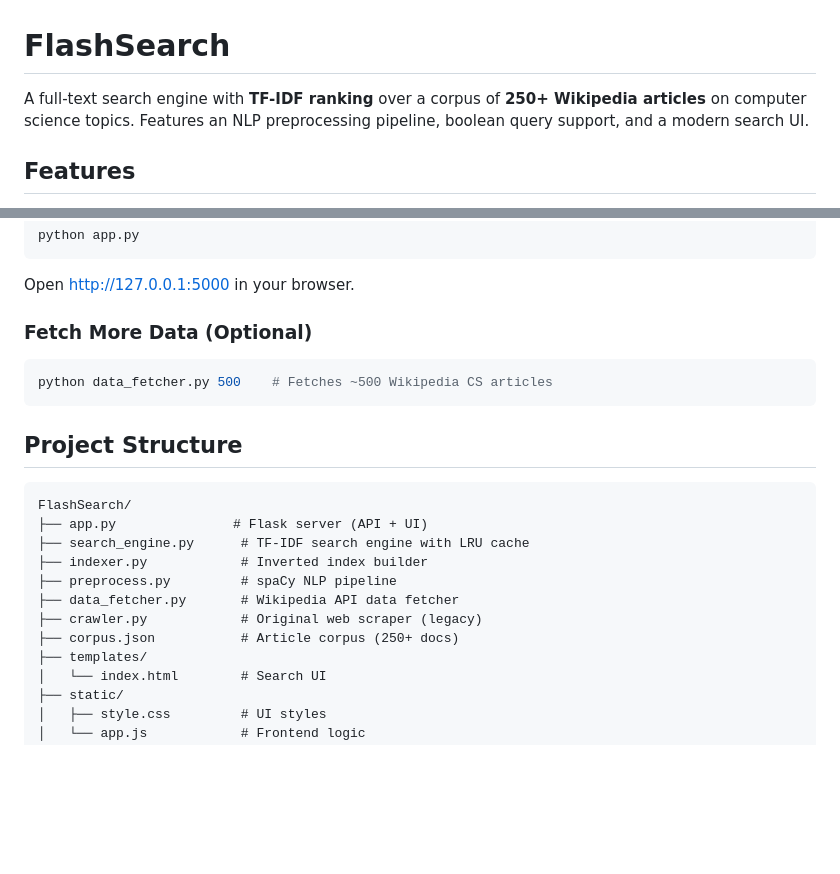
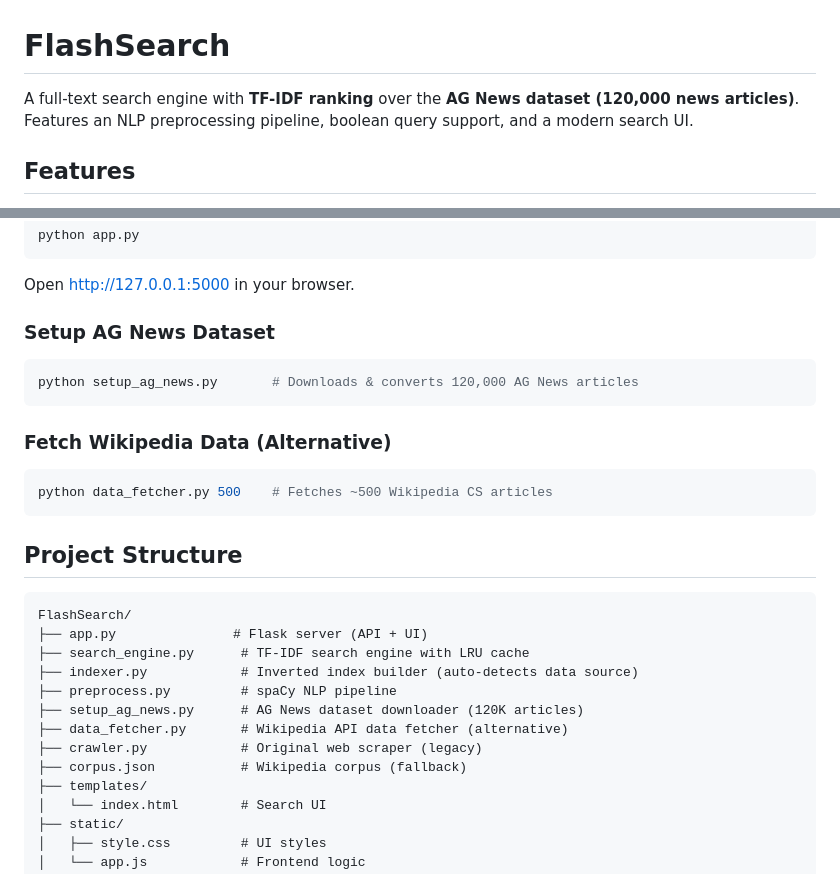
Before and after one commit to rkbhati04/Flashsearch, a Markdown page: README.md, 2 parts joined by grey strips. GitHub-like rendering; blank space fills up the shorter version.

````diff
--- a/README.md
+++ b/README.md
@@ -1,6 +1,6 @@
 # FlashSearch
 
-A full-text search engine with **TF-IDF ranking** over a corpus of **250+ Wikipedia articles** on computer science topics. Features an NLP preprocessing pipeline, boolean query support, and a modern search UI.
+A full-text search engine with **TF-IDF ranking** over the **AG News dataset (120,000 news articles)**. Features an NLP preprocessing pipeline, boolean query support, and a modern search UI.
 
 ## Features
 
@@ -71,7 +71,12 @@ python app.py
 ```
 Open [http://127.0.0.1:5000](http://127.0.0.1:5000) in your browser.
 
-### Fetch More Data (Optional)
+### Setup AG News Dataset
+```bash
+python setup_ag_news.py       # Downloads & converts 120,000 AG News articles
+```
+
+### Fetch Wikipedia Data (Alternative)
 ```bash
 python data_fetcher.py 500    # Fetches ~500 Wikipedia CS articles
 ```
@@ -82,11 +87,12 @@ python data_fetcher.py 500    # Fetches ~500 Wikipedia CS articles
 FlashSearch/
 ├── app.py               # Flask server (API + UI)
 ├── search_engine.py      # TF-IDF search engine with LRU cache
-├── indexer.py            # Inverted index builder
+├── indexer.py            # Inverted index builder (auto-detects data source)
 ├── preprocess.py         # spaCy NLP pipeline
-├── data_fetcher.py       # Wikipedia API data fetcher
+├── setup_ag_news.py      # AG News dataset downloader (120K articles)
+├── data_fetcher.py       # Wikipedia API data fetcher (alternative)
 ├── crawler.py            # Original web scraper (legacy)
-├── corpus.json           # Article corpus (250+ docs)
+├── corpus.json           # Wikipedia corpus (fallback)
 ├── templates/
 │   └── index.html        # Search UI
 ├── static/
````
